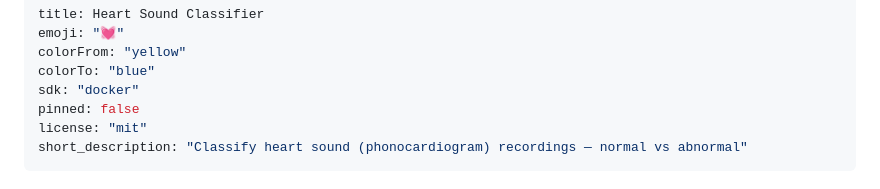
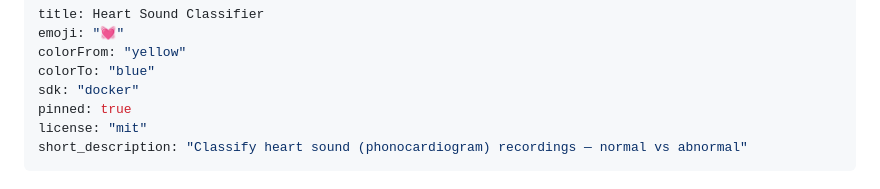
Before and after one commit to AryanGit720/Heartbeat, a Markdown page: README.md, the part around the change. Rendered like a GitHub page.

```diff
--- a/README.md
+++ b/README.md
@@ -4,7 +4,7 @@ emoji: "💓"
 colorFrom: "yellow"
 colorTo: "blue"
 sdk: "docker"
-pinned: false
+pinned: true
 license: "mit"
 short_description: "Classify heart sound (phonocardiogram) recordings — normal vs abnormal"
 ---
```
